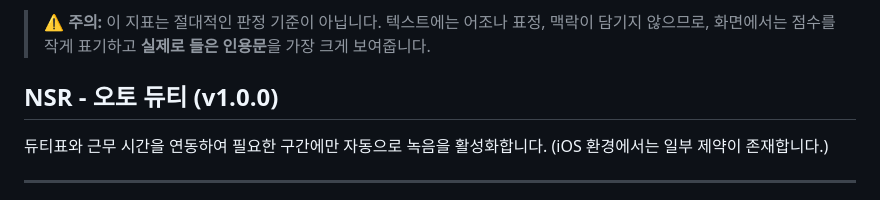
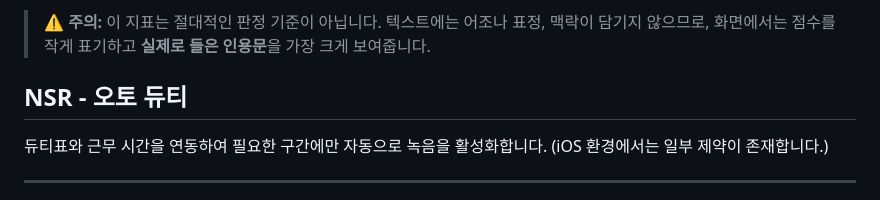
Before and after one commit to lulus-cat/NSR-project, a Markdown page: README.md, the part around the change. GitHub-like rendering.

Commit message:
README.md 업데이트

```diff
--- a/README.md
+++ b/README.md
@@ -45,7 +45,7 @@ NSR은 그 **흐릿해지는 기억의 조각들을 단단하게 붙잡아두는
 근무 중 발생한 폭언이나 괴롭힘 발언을 탐지하고 기록하여 수치화합니다.
 > ⚠ **주의:** 이 지표는 절대적인 판정 기준이 아닙니다. 텍스트에는 어조나 표정, 맥락이 담기지 않으므로, 화면에서는 점수를 작게 표기하고 **실제로 들은 인용문**을 가장 크게 보여줍니다.
 
-## NSR - 오토 듀티 (v1.0.0)
+## NSR - 오토 듀티
 듀티표와 근무 시간을 연동하여 필요한 구간에만 자동으로 녹음을 활성화합니다. (iOS 환경에서는 일부 제약이 존재합니다.)
 
 ---
```
